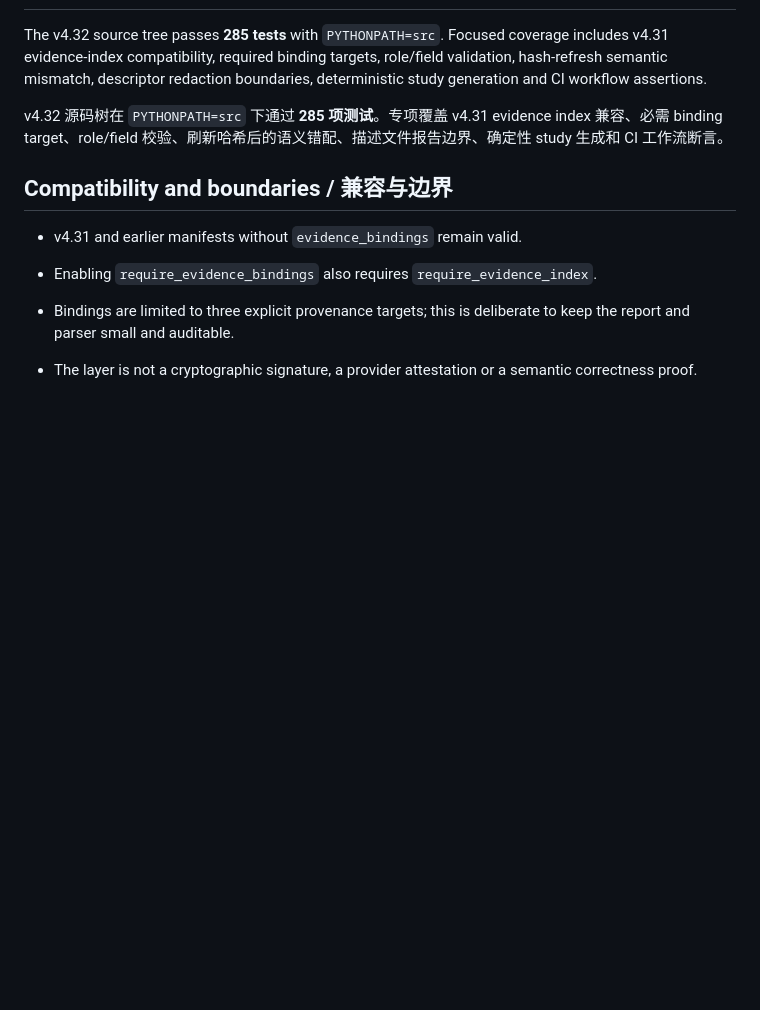
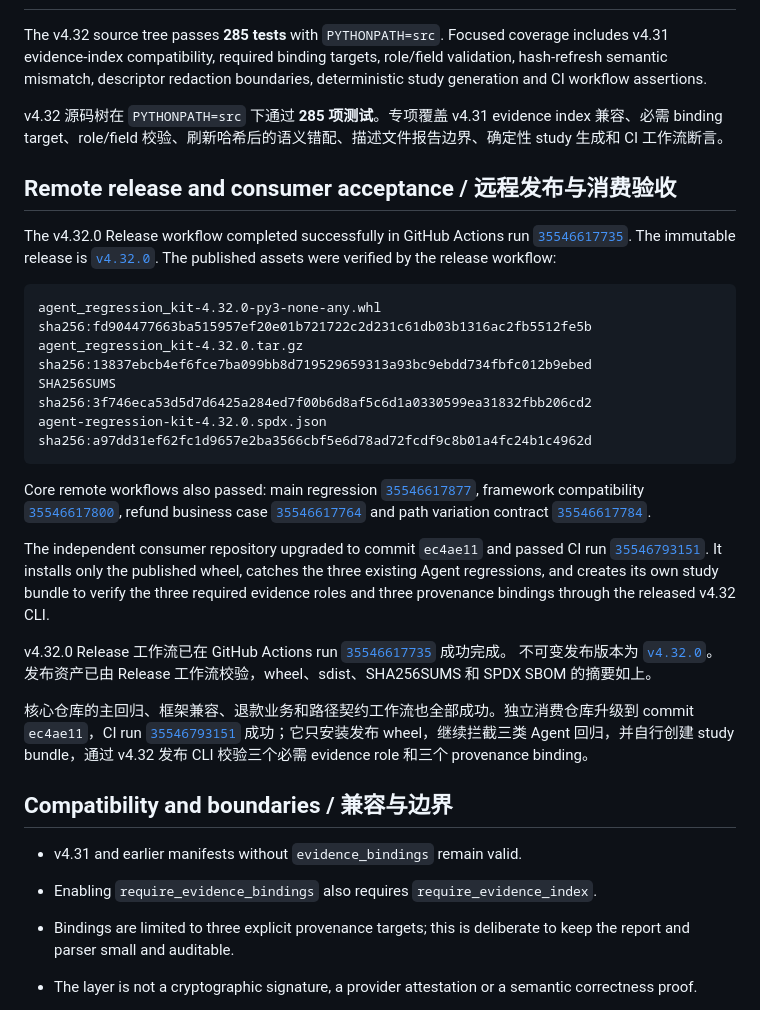
Before and after one commit to ANTAO94/agent-regression-kit, a Markdown page: docs/v4.32-acceptance.md, the part around the change. Rendered like a GitHub page; blank space fills up the shorter version.

Commit message:
docs: record v4.32 release and consumer evidence

````diff
--- a/docs/v4.32-acceptance.md
+++ b/docs/v4.32-acceptance.md
@@ -173,6 +173,51 @@ v4.32 源码树在 `PYTHONPATH=src` 下通过 **285 项测试**。专项覆盖 v
 binding target、role/field 校验、刷新哈希后的语义错配、描述文件报告边界、确定性 study 生成和 CI
 工作流断言。
 
+## Remote release and consumer acceptance / 远程发布与消费验收
+
+The v4.32.0 Release workflow completed successfully in GitHub Actions run
+[`35546617735`](https://github.com/ANTAO94/agent-regression-kit/actions/runs/35546617735).
+The immutable release is
+[`v4.32.0`](https://github.com/ANTAO94/agent-regression-kit/releases/tag/v4.32.0).
+The published assets were verified by the release workflow:
+
+```text
+agent_regression_kit-4.32.0-py3-none-any.whl
+sha256:fd904477663ba515957ef20e01b721722c2d231c61db03b1316ac2fb5512fe5b
+agent_regression_kit-4.32.0.tar.gz
+sha256:13837ebcb4ef6fce7ba099bb8d719529659313a93bc9ebdd734fbfc012b9ebed
+SHA256SUMS
+sha256:3f746eca53d5d7d6425a284ed7f00b6d8af5c6d1a0330599ea31832fbb206cd2
+agent-regression-kit-4.32.0.spdx.json
+sha256:a97dd31ef62fc1d9657e2ba3566cbf5e6d78ad72fcdf9c8b01a4fc24b1c4962d
+```
+
+Core remote workflows also passed: main regression
+[`35546617877`](https://github.com/ANTAO94/agent-regression-kit/actions/runs/35546617877),
+framework compatibility
+[`35546617800`](https://github.com/ANTAO94/agent-regression-kit/actions/runs/35546617800),
+refund business case
+[`35546617764`](https://github.com/ANTAO94/agent-regression-kit/actions/runs/35546617764)
+and path variation contract
+[`35546617784`](https://github.com/ANTAO94/agent-regression-kit/actions/runs/35546617784).
+
+The independent consumer repository upgraded to commit `ec4ae11` and passed CI
+run [`35546793151`](https://github.com/ANTAO94/agent-regression-pilot/actions/runs/35546793151).
+It installs only the published wheel, catches the three existing Agent
+regressions, and creates its own study bundle to verify the three required
+evidence roles and three provenance bindings through the released v4.32 CLI.
+
+v4.32.0 Release 工作流已在 GitHub Actions run
+[`35546617735`](https://github.com/ANTAO94/agent-regression-kit/actions/runs/35546617735) 成功完成。
+不可变发布版本为
+[`v4.32.0`](https://github.com/ANTAO94/agent-regression-kit/releases/tag/v4.32.0)。发布资产已由
+Release 工作流校验，wheel、sdist、SHA256SUMS 和 SPDX SBOM 的摘要如上。
+
+核心仓库的主回归、框架兼容、退款业务和路径契约工作流也全部成功。独立消费仓库升级到 commit
+`ec4ae11`，CI run [`35546793151`](https://github.com/ANTAO94/agent-regression-pilot/actions/runs/35546793151)
+成功；它只安装发布 wheel，继续拦截三类 Agent 回归，并自行创建 study bundle，通过 v4.32 发布
+CLI 校验三个必需 evidence role 和三个 provenance binding。
+
 ## Compatibility and boundaries / 兼容与边界
 
 - v4.31 and earlier manifests without `evidence_bindings` remain valid.
````
Also changed, not shown: docs/consumer-pilot.md (+26 -24 lines).
